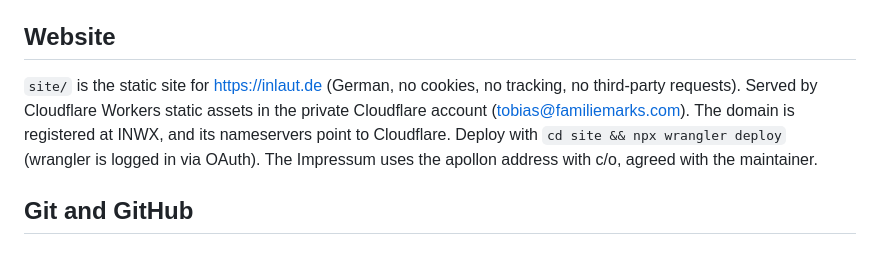
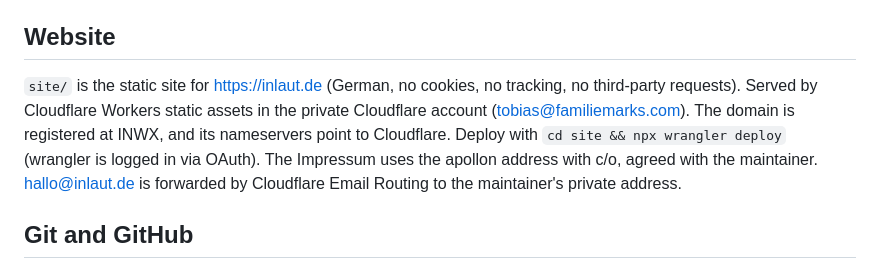
Before and after one commit to tobymarks/inlaut, a Markdown page: CLAUDE.md, the part around the change. Rendered like a GitHub page.

Commit message:
CLAUDE.md: note the mail forwarding for hallo@inlaut.de
Co-Authored-By: Claude Opus 5.5 <noreply@anthropic.com>

```diff
--- a/CLAUDE.md
+++ b/CLAUDE.md
@@ -21,7 +21,7 @@ pkill -x Inlaut; open build/Build/Products/Debug/Inlaut.app
 
 ## Website
 
-`site/` is the static site for https://inlaut.de (German, no cookies, no tracking, no third-party requests). Served by Cloudflare Workers static assets in the private Cloudflare account (tobias@familiemarks.com). The domain is registered at INWX, and its nameservers point to Cloudflare. Deploy with `cd site && npx wrangler deploy` (wrangler is logged in via OAuth). The Impressum uses the apollon address with c/o, agreed with the maintainer.
+`site/` is the static site for https://inlaut.de (German, no cookies, no tracking, no third-party requests). Served by Cloudflare Workers static assets in the private Cloudflare account (tobias@familiemarks.com). The domain is registered at INWX, and its nameservers point to Cloudflare. Deploy with `cd site && npx wrangler deploy` (wrangler is logged in via OAuth). The Impressum uses the apollon address with c/o, agreed with the maintainer. hallo@inlaut.de is forwarded by Cloudflare Email Routing to the maintainer's private address.
 
 ## Git and GitHub
 
```
